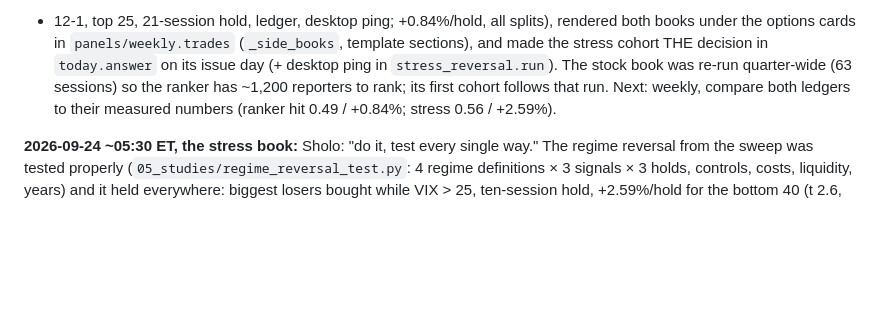
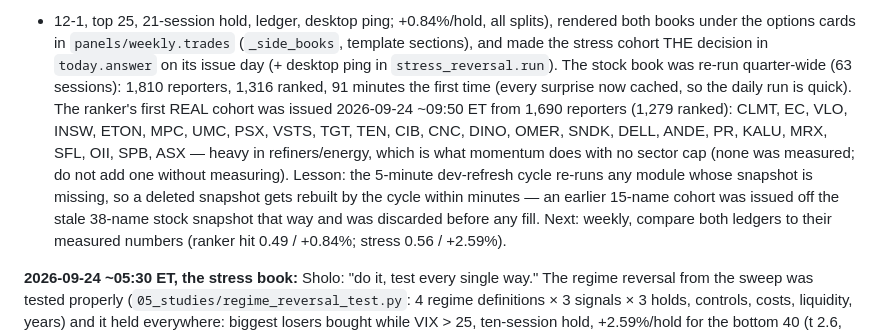
Before and after one commit to smajmudar3-stack/index-daytrading-research, a Markdown page: docs/CONTINUATION.md, the part around the change. GitHub-like rendering; blank space fills up the shorter version.

Commit message:
Continuation: quarter-wide stock book built (1,810 reporters); ranker's first real cohort issued 2026-09-24
Co-Authored-By: Claude Fable 5.1 <noreply@anthropic.com>

```diff
--- a/docs/CONTINUATION.md
+++ b/docs/CONTINUATION.md
@@ -27,8 +27,15 @@ Built `swing_ranker.py` (63-session reporters from the stock book snapshot, SUE
 + 12-1, top 25, 21-session hold, ledger, desktop ping; +0.84%/hold, all splits), rendered both
 books under the options cards in `panels/weekly.trades` (`_side_books`, template sections),
 and made the stress cohort THE decision in `today.answer` on its issue day (+ desktop ping in
-`stress_reversal.run`). The stock book was re-run quarter-wide (63 sessions) so the ranker
-has ~1,200 reporters to rank; its first cohort follows that run. Next: weekly, compare both
+`stress_reversal.run`). The stock book was re-run quarter-wide (63 sessions): 1,810 reporters, 1,316 ranked,
+91 minutes the first time (every surprise now cached, so the daily run is quick). The
+ranker's first REAL cohort was issued 2026-09-24 ~09:50 ET from 1,690 reporters (1,279
+ranked): CLMT, EC, VLO, INSW, ETON, MPC, UMC, PSX, VSTS, TGT, TEN, CIB, CNC, DINO, OMER, SNDK,
+DELL, ANDE, PR, KALU, MRX, SFL, OII, SPB, ASX — heavy in refiners/energy, which is what
+momentum does with no sector cap (none was measured; do not add one without measuring).
+Lesson: the 5-minute dev-refresh cycle re-runs any module whose snapshot is missing, so a
+deleted snapshot gets rebuilt by the cycle within minutes — an earlier 15-name cohort was
+issued off the stale 38-name stock snapshot that way and was discarded before any fill. Next: weekly, compare both
 ledgers to their measured numbers (ranker hit 0.49 / +0.84%; stress 0.56 / +2.59%).
 
 **2026-09-24 ~05:30 ET, the stress book:** Sholo: "do it, test every single way." The regime
```
